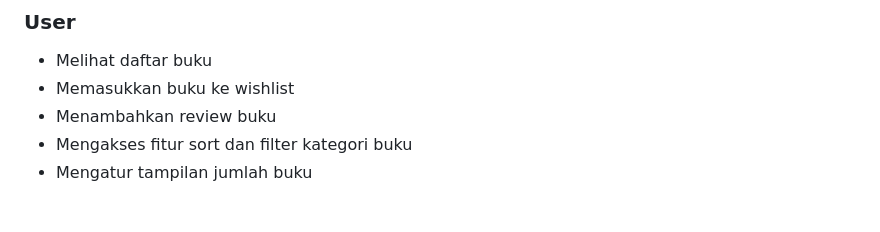
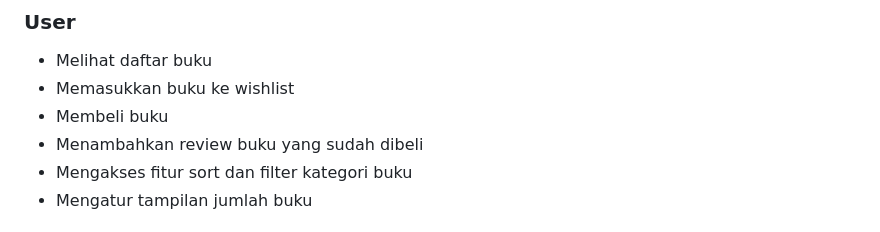
Before and after one commit to gede-books/gede-books, a Markdown page: README.md, the part around the change. Drawn GitHub-style.

```diff
--- a/README.md
+++ b/README.md
@@ -48,7 +48,8 @@ Sumber dataset katalog buku yang digunakan adalah:
 ### User
 - Melihat daftar buku
 - Memasukkan buku ke wishlist
-- Menambahkan review buku
+- Membeli buku
+- Menambahkan review buku yang sudah dibeli
 - Mengakses fitur sort dan filter kategori buku
 - Mengatur tampilan jumlah buku
 
```
